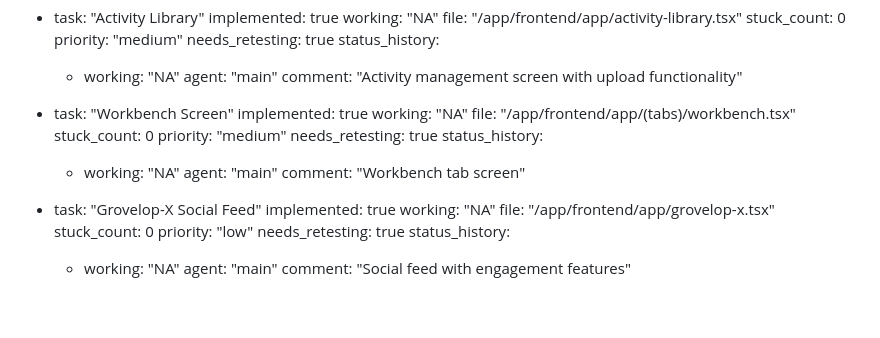
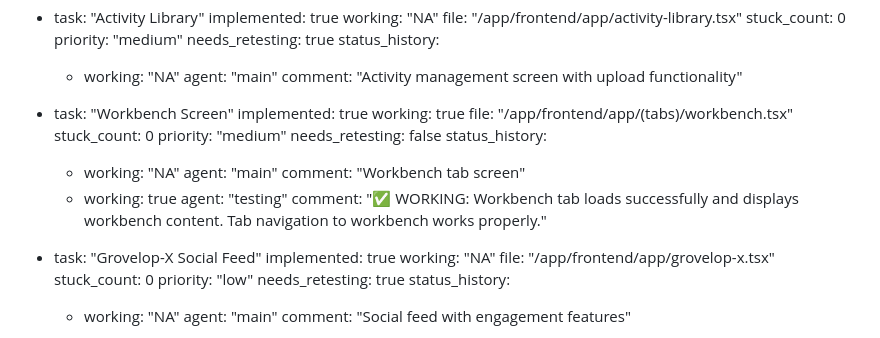
Before and after one commit to meth-ster/Grovelop, a Markdown page: test_result.md, the part around one of its changes. GitHub-like rendering; blank space fills up the shorter version.

```diff
--- a/test_result.md
+++ b/test_result.md
@@ -279,15 +303,18 @@ frontend:
 
   - task: "Workbench Screen"
     implemented: true
-    working: "NA"
+    working: true
     file: "/app/frontend/app/(tabs)/workbench.tsx"
     stuck_count: 0
     priority: "medium"
-    needs_retesting: true
+    needs_retesting: false
     status_history:
       - working: "NA"
         agent: "main"
         comment: "Workbench tab screen"
+      - working: true
+        agent: "testing"
+        comment: "✅ WORKING: Workbench tab loads successfully and displays workbench content. Tab navigation to workbench works properly."
 
   - task: "Grovelop-X Social Feed"
     implemented: true
```
Also changed, not shown: other parts of test_result.md (+39 -15 lines).
